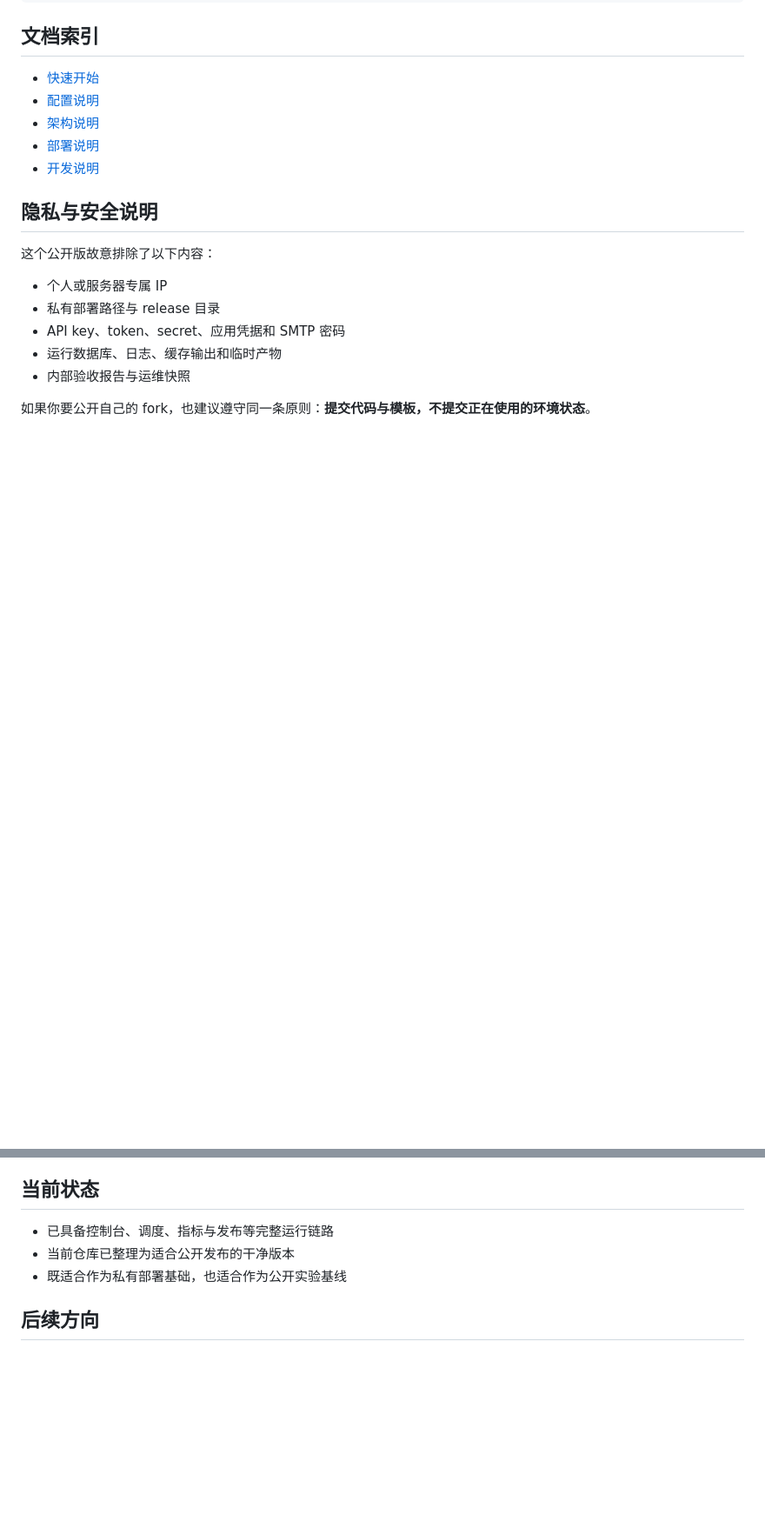
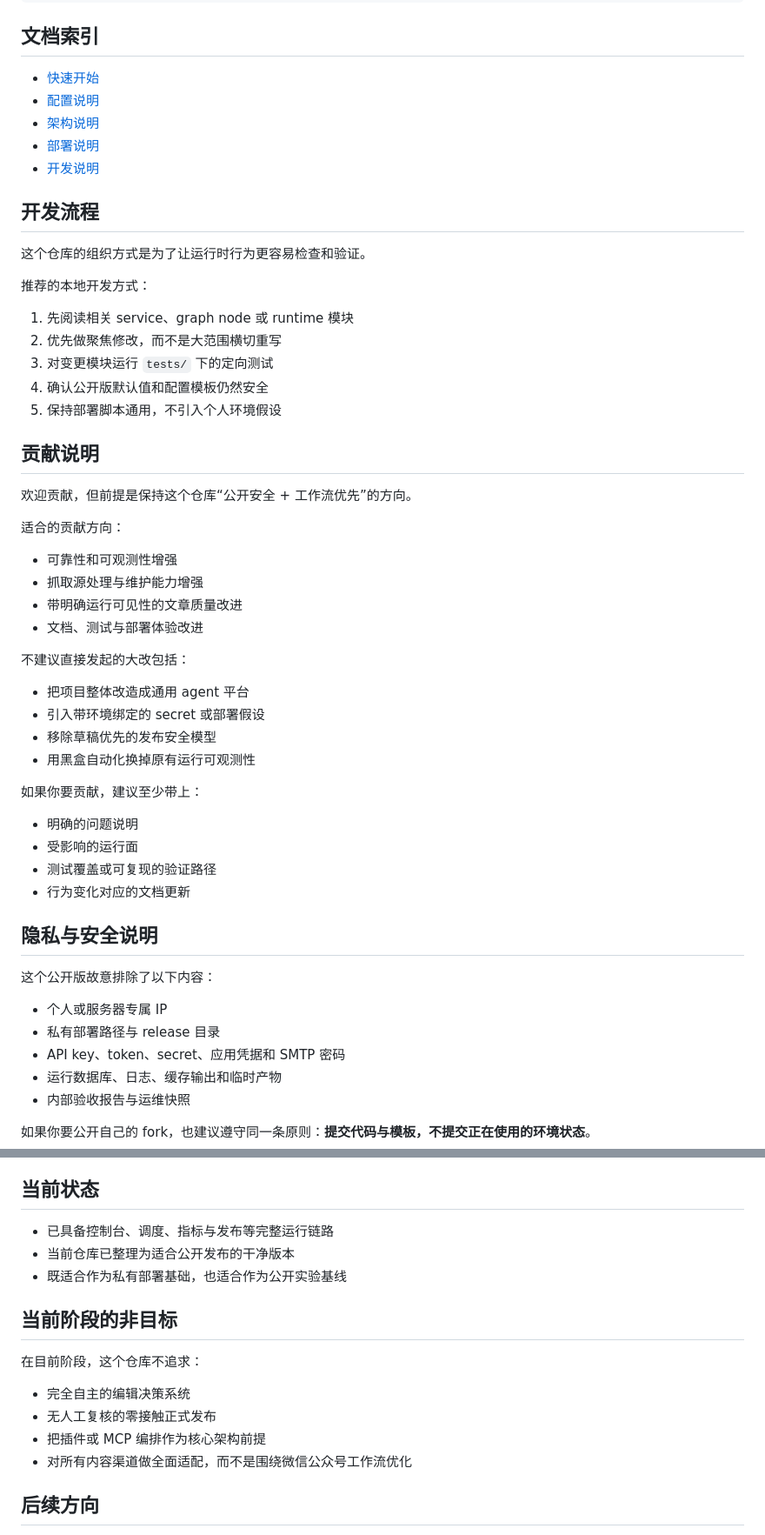
Before and after one commit to Frank-zhang-98/wechat-agent-lite-public, a Markdown page: README.zh-CN.md, 2 parts joined by grey strips. Shown at 87% size. Rendered like a GitHub page; blank space fills up the shorter version.

Commit message:
docs: add scope and contributing guidance to Chinese README

```diff
--- a/README.zh-CN.md
+++ b/README.zh-CN.md
@@ -168,6 +186,43 @@ wechat-agent-lite-public/
 - [部署说明](docs/deployment.md)
 - [开发说明](docs/development.md)
 
+## 开发流程
+
+这个仓库的组织方式是为了让运行时行为更容易检查和验证。
+
+推荐的本地开发方式：
+
+1. 先阅读相关 service、graph node 或 runtime 模块
+2. 优先做聚焦修改，而不是大范围横切重写
+3. 对变更模块运行 `tests/` 下的定向测试
+4. 确认公开版默认值和配置模板仍然安全
+5. 保持部署脚本通用，不引入个人环境假设
+
+## 贡献说明
+
+欢迎贡献，但前提是保持这个仓库“公开安全 + 工作流优先”的方向。
+
+适合的贡献方向：
+
+- 可靠性和可观测性增强
+- 抓取源处理与维护能力增强
+- 带明确运行可见性的文章质量改进
+- 文档、测试与部署体验改进
+
+不建议直接发起的大改包括：
+
+- 把项目整体改造成通用 agent 平台
+- 引入带环境绑定的 secret 或部署假设
+- 移除草稿优先的发布安全模型
+- 用黑盒自动化换掉原有运行可观测性
+
+如果你要贡献，建议至少带上：
+
+- 明确的问题说明
+- 受影响的运行面
+- 测试覆盖或可复现的验证路径
+- 行为变化对应的文档更新
+
 ## 隐私与安全说明
 
 这个公开版故意排除了以下内容：
@@ -186,6 +241,15 @@ wechat-agent-lite-public/
 - 当前仓库已整理为适合公开发布的干净版本
 - 既适合作为私有部署基础，也适合作为公开实验基线
 
+## 当前阶段的非目标
+
+在目前阶段，这个仓库不追求：
+
+- 完全自主的编辑决策系统
+- 无人工复核的零接触正式发布
+- 把插件或 MCP 编排作为核心架构前提
+- 对所有内容渠道做全面适配，而不是围绕微信公众号工作流优化
+
 ## 后续方向
 
 - 继续降低扩写时的幻觉风险
```
Also changed, not shown: other parts of README.zh-CN.md (+18 -0 lines).
